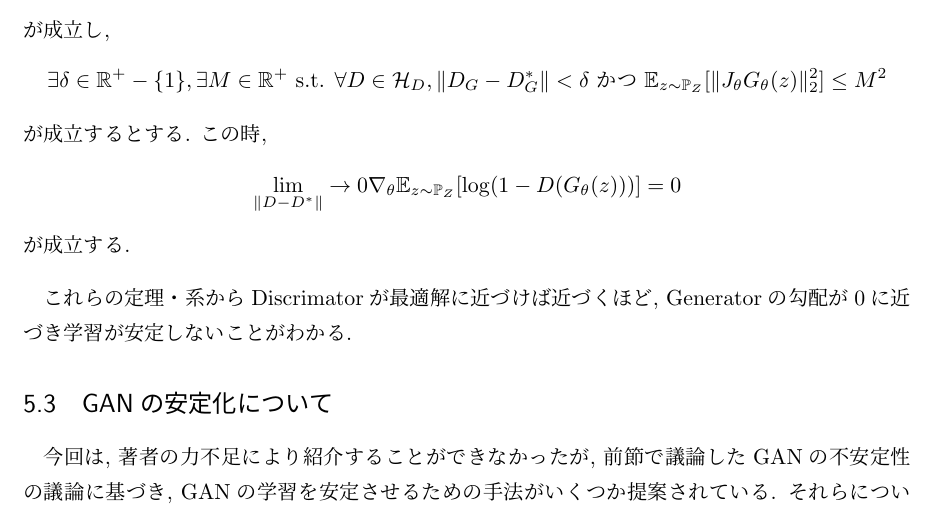
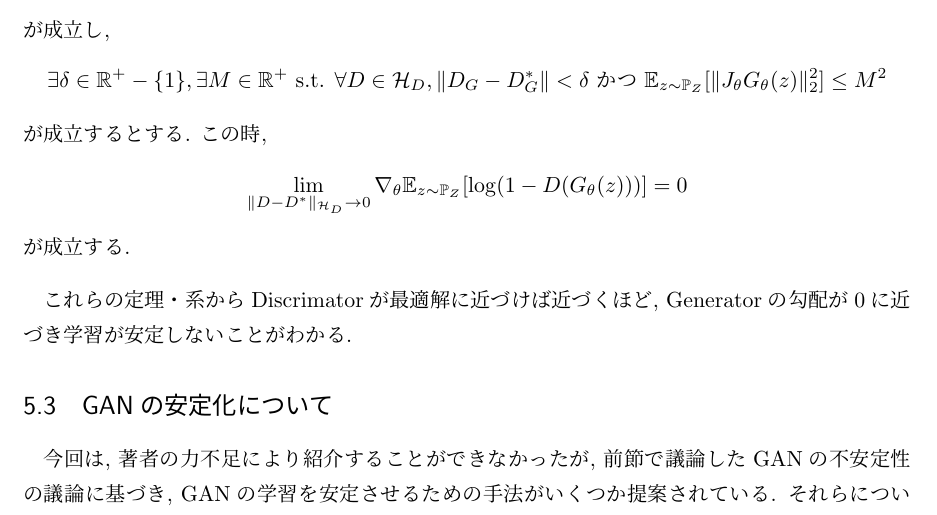
Before and after one commit to takaya0/Institutional-paper2019, a LaTeX document (RUMS/main.tex): part of page 19 of 20, cut so that both start at the same text. Compiled offline with pLaTeX and dvipdfmx.

Commit message:
fix limit_bug

```diff
--- a/RUMS/main.tex
+++ b/RUMS/main.tex
@@ -800,7 +800,7 @@ GANの目的は, $\mathbb{P}_{G}$を$\mathbb{P}_{data}$に近づけることで
     \end{align*}
     が成立するとする. この時,
     \begin{align*}
-        \lim_{\|D - D^{*}\|}\to0\nabla_{\theta}\mathbb{E}_{z\sim\mathbb{P}_{Z}}[\log(1 - D(G_{\theta}(z)))] = 0
+        \lim_{\|D - D^{*}\|_{\Hil_{D}}\to0}\nabla_{\theta}\mathbb{E}_{z\sim\mathbb{P}_{Z}}[\log(1 - D(G_{\theta}(z)))] = 0
     \end{align*}
     が成立する.
 \end{Corollary+}
```
Also changed, not shown: RUMS/main.pdf, 2 other files.
